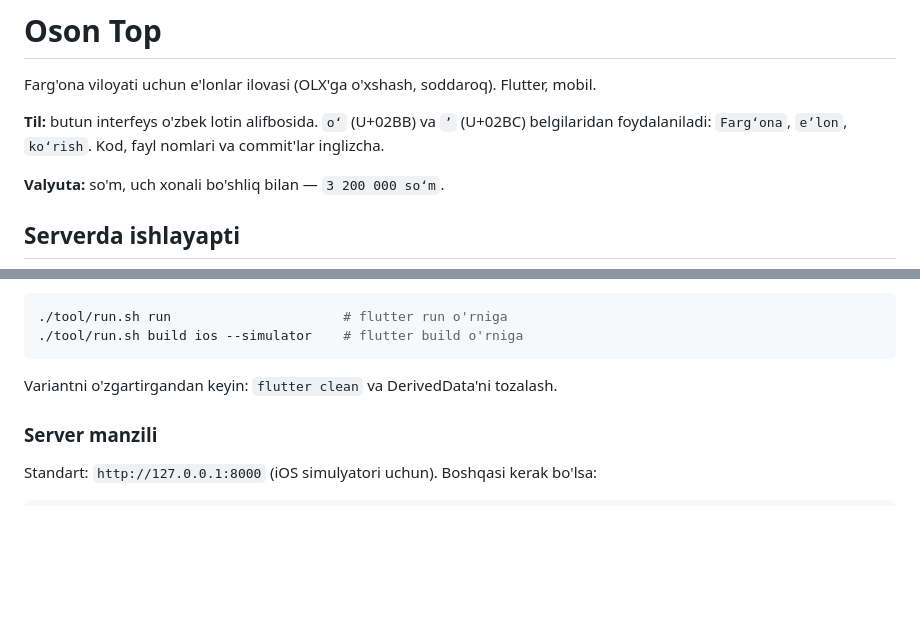
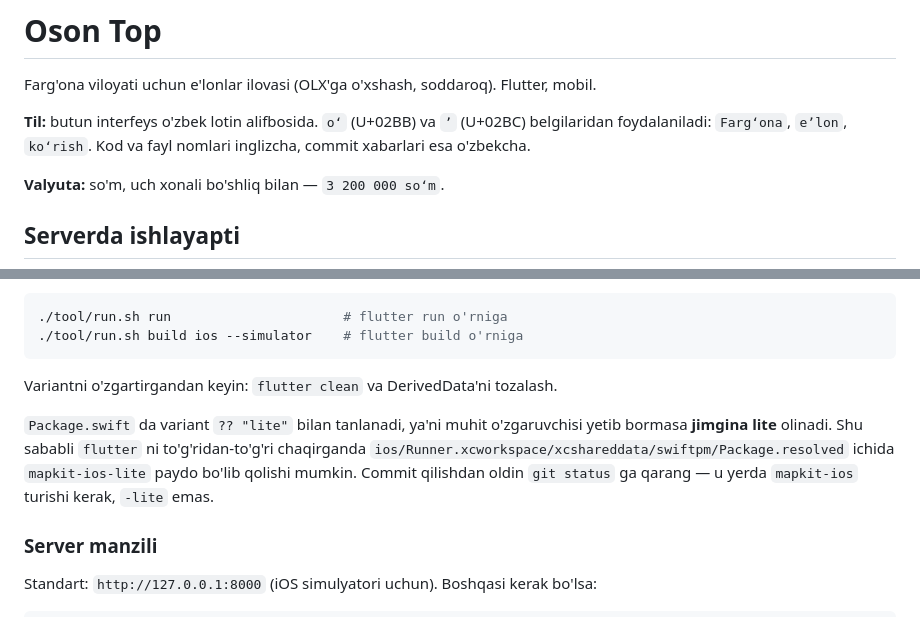
Before and after one commit to Abdulxamidov-Sherzod/Oson-Top, a Markdown page: CLAUDE.md, 2 parts joined by grey strips. GitHub-like rendering; blank space fills up the shorter version.

Commit message:
CLAUDE.md: commit tili va MapKit variantidagi tuzoq
Qoida commit xabarlarini inglizcha deb aytardi, lekin tarixdagi hamma
commit oʻzbekcha — qoida amaldagi holatga moslandi.

Yana bir eslatma qoʻshildi: yandex_mapkit'ning Package.swift variantni
`?? "lite"` bilan tanlaydi, ya'ni muhit oʻzgaruvchisi yetib bormasa jimgina
lite olinadi va Package.resolved ichiga mapkit-ios-lite yozilib qoladi.
Toza checkout'da bu geokodlashni oʻchirib qoʻyardi.

Co-Authored-By: Claude Opus 5 <noreply@anthropic.com>

```diff
--- a/CLAUDE.md
+++ b/CLAUDE.md
@@ -2,7 +2,7 @@
 
 Farg'ona viloyati uchun e'lonlar ilovasi (OLX'ga o'xshash, soddaroq). Flutter, mobil.
 
-**Til:** butun interfeys o'zbek lotin alifbosida. `oʻ` (U+02BB) va `ʼ` (U+02BC) belgilaridan foydalaniladi: `Fargʻona`, `eʼlon`, `koʻrish`. Kod, fayl nomlari va commit'lar inglizcha.
+**Til:** butun interfeys o'zbek lotin alifbosida. `oʻ` (U+02BB) va `ʼ` (U+02BC) belgilaridan foydalaniladi: `Fargʻona`, `eʼlon`, `koʻrish`. Kod va fayl nomlari inglizcha, commit xabarlari esa o'zbekcha.
 
 **Valyuta:** so'm, uch xonali bo'shliq bilan — `3 200 000 soʻm`.
 
@@ -157,6 +157,12 @@ Ikkita narsa muhim:
 
 Variantni o'zgartirgandan keyin: `flutter clean` va DerivedData'ni tozalash.
 
+`Package.swift` da variant `?? "lite"` bilan tanlanadi, ya'ni muhit o'zgaruvchisi
+yetib bormasa **jimgina lite** olinadi. Shu sababli `flutter` ni to'g'ridan-to'g'ri
+chaqirganda `ios/Runner.xcworkspace/xcshareddata/swiftpm/Package.resolved` ichida
+`mapkit-ios-lite` paydo bo'lib qolishi mumkin. Commit qilishdan oldin `git status`
+ga qarang — u yerda `mapkit-ios` turishi kerak, `-lite` emas.
+
 ### Server manzili
 
 Standart: `http://127.0.0.1:8000` (iOS simulyatori uchun). Boshqasi kerak bo'lsa:
```
